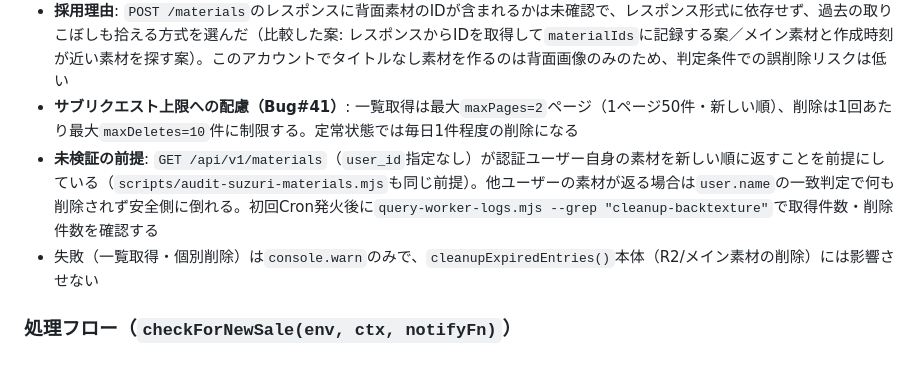
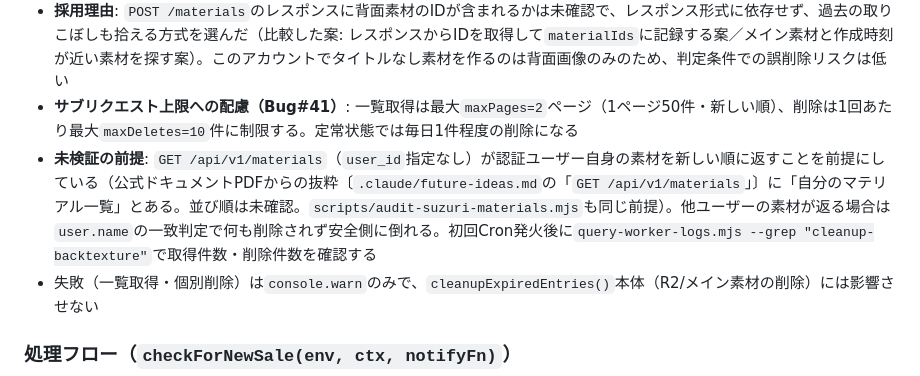
Before and after one commit to hiroshikuze/anniversary-cat-worker, a Markdown page: .claude/rules/architecture.md, the part around the change. Drawn GitHub-style.

```diff
--- a/.claude/rules/architecture.md
+++ b/.claude/rules/architecture.md
@@ -298,7 +298,7 @@ Tシャツの`sub_materials`がSUZURI側に作る背面画像マテリアル（
   - `uploadedAt`から`ORPHAN_BACK_TEXTURE_MIN_AGE_MS`（15日）以上経過している（販売期間14日＋1日の余裕。販売中のTシャツの背面画像を消さないため）
 - **採用理由**: `POST /materials`のレスポンスに背面素材のIDが含まれるかは未確認で、レスポンス形式に依存せず、過去の取りこぼしも拾える方式を選んだ（比較した案: レスポンスからIDを取得して`materialIds`に記録する案／メイン素材と作成時刻が近い素材を探す案）。このアカウントでタイトルなし素材を作るのは背面画像のみのため、判定条件での誤削除リスクは低い
 - **サブリクエスト上限への配慮（Bug#41）**: 一覧取得は最大`maxPages=2`ページ（1ページ50件・新しい順）、削除は1回あたり最大`maxDeletes=10`件に制限する。定常状態では毎日1件程度の削除になる
-- **未検証の前提**: `GET /api/v1/materials`（`user_id`指定なし）が認証ユーザー自身の素材を新しい順に返すことを前提にしている（`scripts/audit-suzuri-materials.mjs`も同じ前提）。他ユーザーの素材が返る場合は`user.name`の一致判定で何も削除されず安全側に倒れる。初回Cron発火後に`query-worker-logs.mjs --grep "cleanup-backtexture"`で取得件数・削除件数を確認する
+- **未検証の前提**: `GET /api/v1/materials`（`user_id`指定なし）が認証ユーザー自身の素材を新しい順に返すことを前提にしている（公式ドキュメントPDFからの抜粋〔`.claude/future-ideas.md`の「`GET /api/v1/materials`」〕に「自分のマテリアル一覧」とある。並び順は未確認。`scripts/audit-suzuri-materials.mjs`も同じ前提）。他ユーザーの素材が返る場合は`user.name`の一致判定で何も削除されず安全側に倒れる。初回Cron発火後に`query-worker-logs.mjs --grep "cleanup-backtexture"`で取得件数・削除件数を確認する
 - 失敗（一覧取得・個別削除）は`console.warn`のみで、`cleanupExpiredEntries()`本体（R2/メイン素材の削除）には影響させない
 
 ### 処理フロー（`checkForNewSale(env, ctx, notifyFn)`）
```
Also changed, not shown: .claude/future-ideas.md (+6 -2 lines), .claude/revision_log.md (+13 -0 lines).
